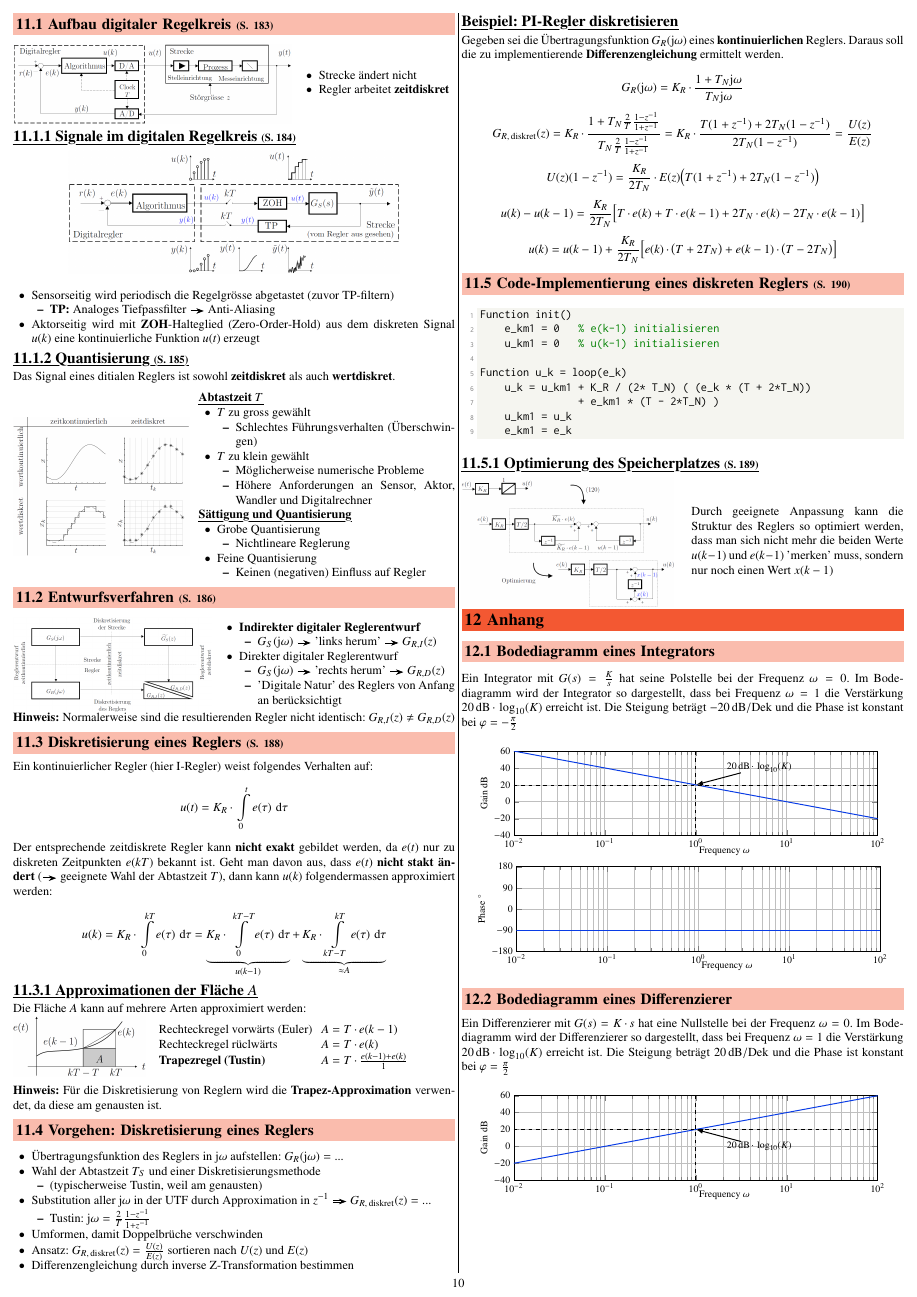
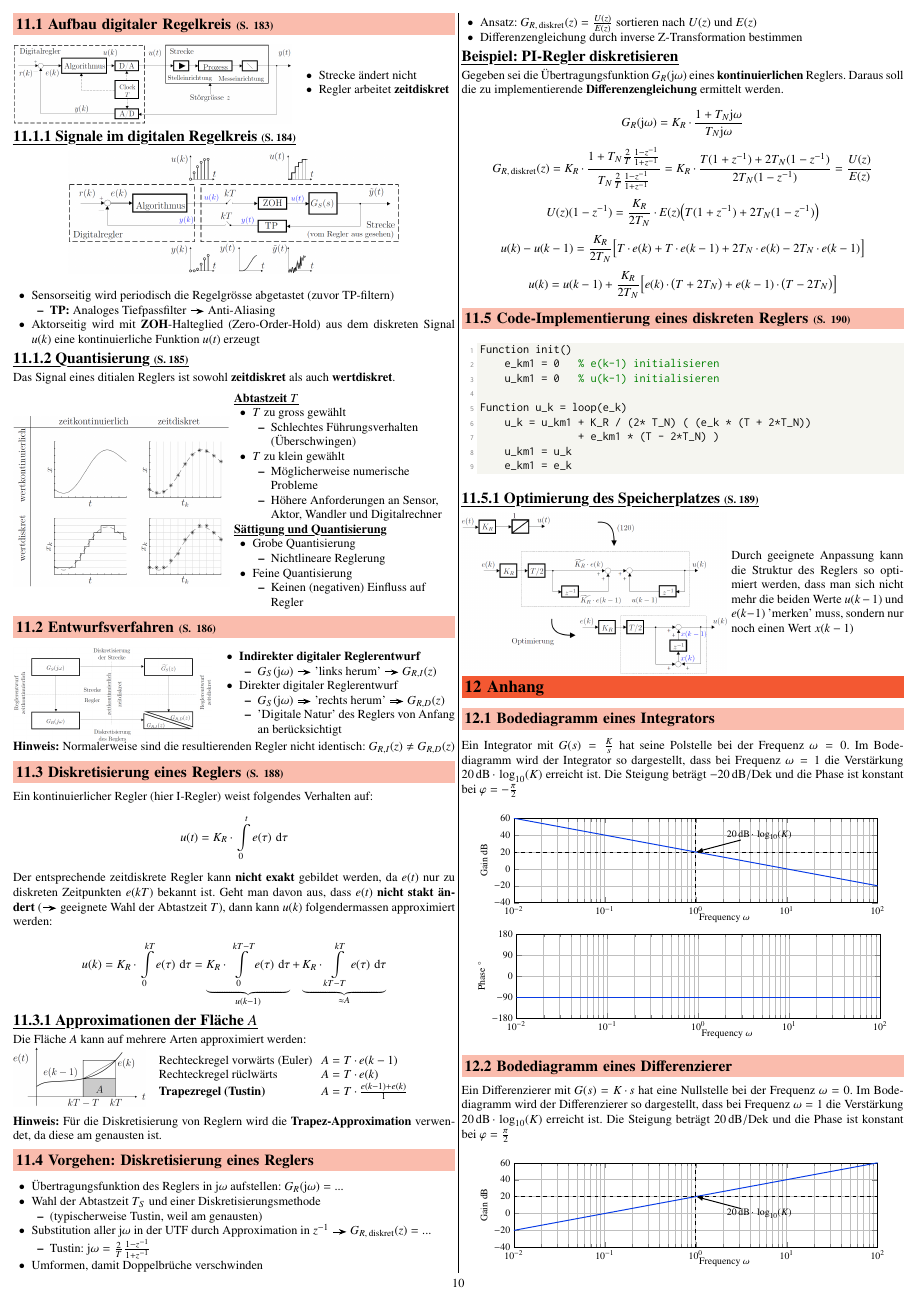
Before and after one commit to P4ntomime/regelungstechnik-2, a LaTeX document (regelungstechnik_2.tex, which reads sections/11_implementierung_digitale_regler.tex): page 10 of 11. Compiled offline with pdfLaTeX.

Commit message:
fixed underfull hbox

```diff
--- a/sections/11_implementierung_digitale_regler.tex
+++ b/sections/11_implementierung_digitale_regler.tex
@@ -39,15 +38,15 @@ Heutzutags werden fast nur noch digitale Regler implementiert. Gründe hierfür
 
 \subsubsection{Quantisierung}{185}
 
- Das Signal eines ditialen Reglers ist sowohl \textbf{zeitdiskret} als auch \textbf{wertdiskret}.
- \vspace{0.2cm}
+Das Signal eines ditialen Reglers ist sowohl \textbf{zeitdiskret} als auch \textbf{wertdiskret}.
 
-\begin{minipage}[c]{0.4\columnwidth}
+\medskip
+\begin{minipage}[c]{0.49\columnwidth}
     \includegraphics[width=\columnwidth]{images/abtastung.png}
 \end{minipage}
 \hfill
-\begin{minipage}[c]{0.58\columnwidth}
-
+\begin{minipage}[c]{0.5\columnwidth}
+    \raggedright%
     \textbf{\myul{Abtastzeit $T$}}
 
     \begin{outline}
```
Also changed, not shown: sections/11_implementierung_digitale_regler.tex (5 more changed lines).
